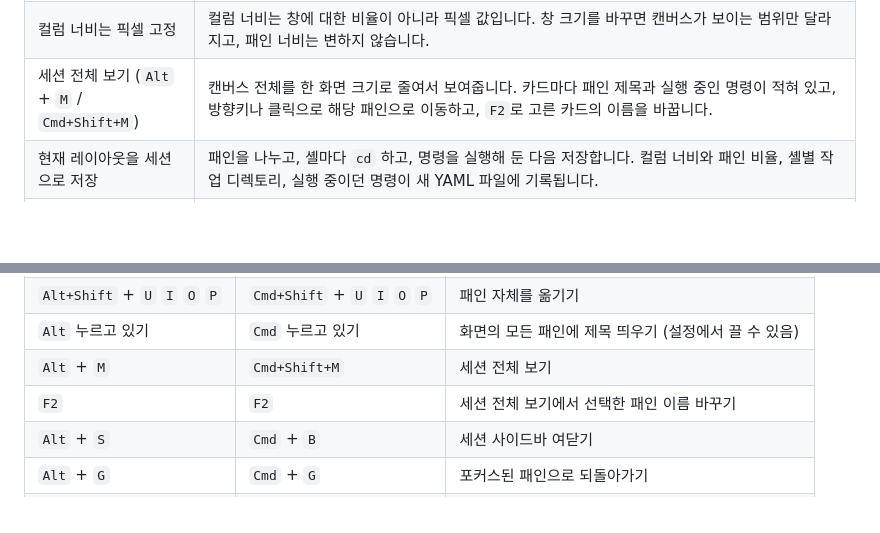
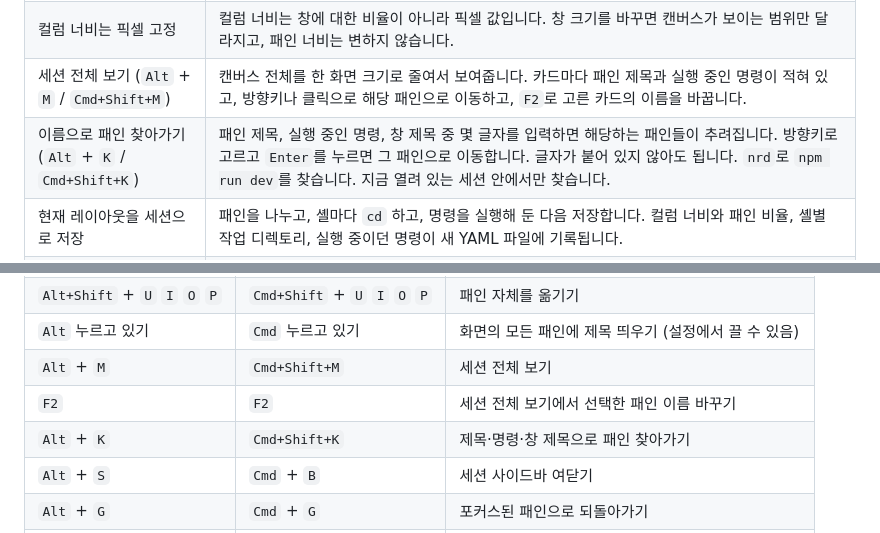
Before and after one commit to ba2slk/termspace, a Markdown page: README.ko.md, 2 parts joined by grey strips. Rendered like a GitHub page; blank space fills up the shorter version.

```diff
--- a/README.ko.md
+++ b/README.ko.md
@@ -46,6 +46,7 @@ Termspace는 화면보다 넓은 캔버스에 터미널 패인을 늘어놓습
 | `Alt` / `Cmd` + 방향키로 포커스 이동 | 누른 방향의 패인으로 포커스가 넘어가고, 캔버스도 그 패인이 보이는 위치까지 스크롤됩니다. 접두 키를 먼저 누르거나 창 번호를 외우지 않아도 됩니다. |
 | 컬럼 너비는 픽셀 고정 | 컬럼 너비는 창에 대한 비율이 아니라 픽셀 값입니다. 창 크기를 바꾸면 캔버스가 보이는 범위만 달라지고, 패인 너비는 변하지 않습니다. |
 | 세션 전체 보기 (`Alt` + `M` / `Cmd+Shift+M`) | 캔버스 전체를 한 화면 크기로 줄여서 보여줍니다. 카드마다 패인 제목과 실행 중인 명령이 적혀 있고, 방향키나 클릭으로 해당 패인으로 이동하고, `F2`로 고른 카드의 이름을 바꿉니다. |
+| 이름으로 패인 찾아가기 (`Alt` + `K` / `Cmd+Shift+K`) | 패인 제목, 실행 중인 명령, 창 제목 중 몇 글자를 입력하면 해당하는 패인들이 추려집니다. 방향키로 고르고 `Enter`를 누르면 그 패인으로 이동합니다. 글자가 붙어 있지 않아도 됩니다. `nrd`로 `npm run dev`를 찾습니다. 지금 열려 있는 세션 안에서만 찾습니다. |
 | 현재 레이아웃을 세션으로 저장 | 패인을 나누고, 셸마다 `cd` 하고, 명령을 실행해 둔 다음 저장합니다. 컬럼 너비와 패인 비율, 셸별 작업 디렉토리, 실행 중이던 명령이 새 YAML 파일에 기록됩니다. |
 | 세션 하나에 YAML 파일 하나 | 세션 파일은 `~/.config/termspace/sessions/`에 둡니다. 앱은 이 파일을 읽기만 하고 알아서 고쳐 쓰지 않습니다. 실행 중에 패인을 나누거나 크기를 바꿔도 파일은 그대로입니다. 세션 목록에서 오른쪽 클릭하면 이름을 바꿀 수 있습니다. `name:` 줄과 함께 파일 이름도 새 이름을 따라가고, 나머지는 적어둔 그대로 남습니다. |
 | 세션 목록 순서 바꾸기 | 목록에서 행을 위아래로 끌어서 순서를 정합니다. `Alt`+`1`~`9`도 이 순서대로 세션을 엽니다. 순서는 `~/.config/termspace/session-order.json`에 저장되는데, `sessions/` 폴더가 아니라 설정 파일 옆에 두는 앱 전용 파일입니다. 아직 끌어보지 않은 세션은 파일이 만들어진 순서를 따릅니다. |
@@ -157,6 +158,7 @@ detach/attach 기능은 없습니다. 창을 닫으면 안에서 돌던 프로
 | `Alt` 누르고 있기 | `Cmd` 누르고 있기 | 화면의 모든 패인에 제목 띄우기 (설정에서 끌 수 있음) |
 | `Alt` + `M` | `Cmd+Shift+M` | 세션 전체 보기 |
 | `F2` | `F2` | 세션 전체 보기에서 선택한 패인 이름 바꾸기 |
+| `Alt` + `K` | `Cmd+Shift+K` | 제목·명령·창 제목으로 패인 찾아가기 |
 | `Alt` + `S` | `Cmd` + `B` | 세션 사이드바 여닫기 |
 | `Alt` + `G` | `Cmd` + `G` | 포커스된 패인으로 되돌아가기 |
 | `Alt` + `1`~`9` | `Cmd` + `1`~`9` | 세션으로 점프. 같은 번호를 다시 누르면 직전 세션으로 |
```
Also changed, not shown: README.md (+2 -0 lines), docs/MANUAL-QA.md (+19 -0 lines).
